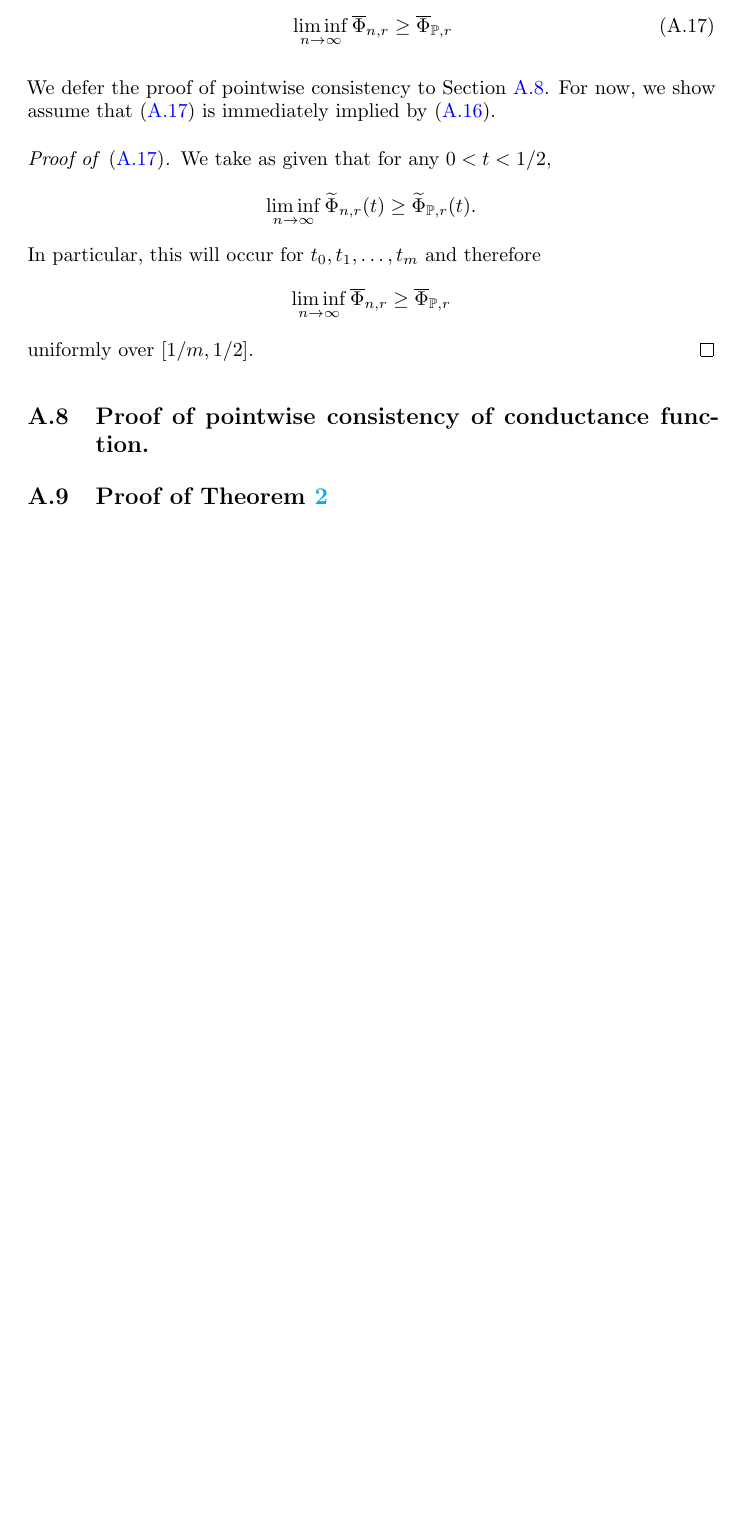
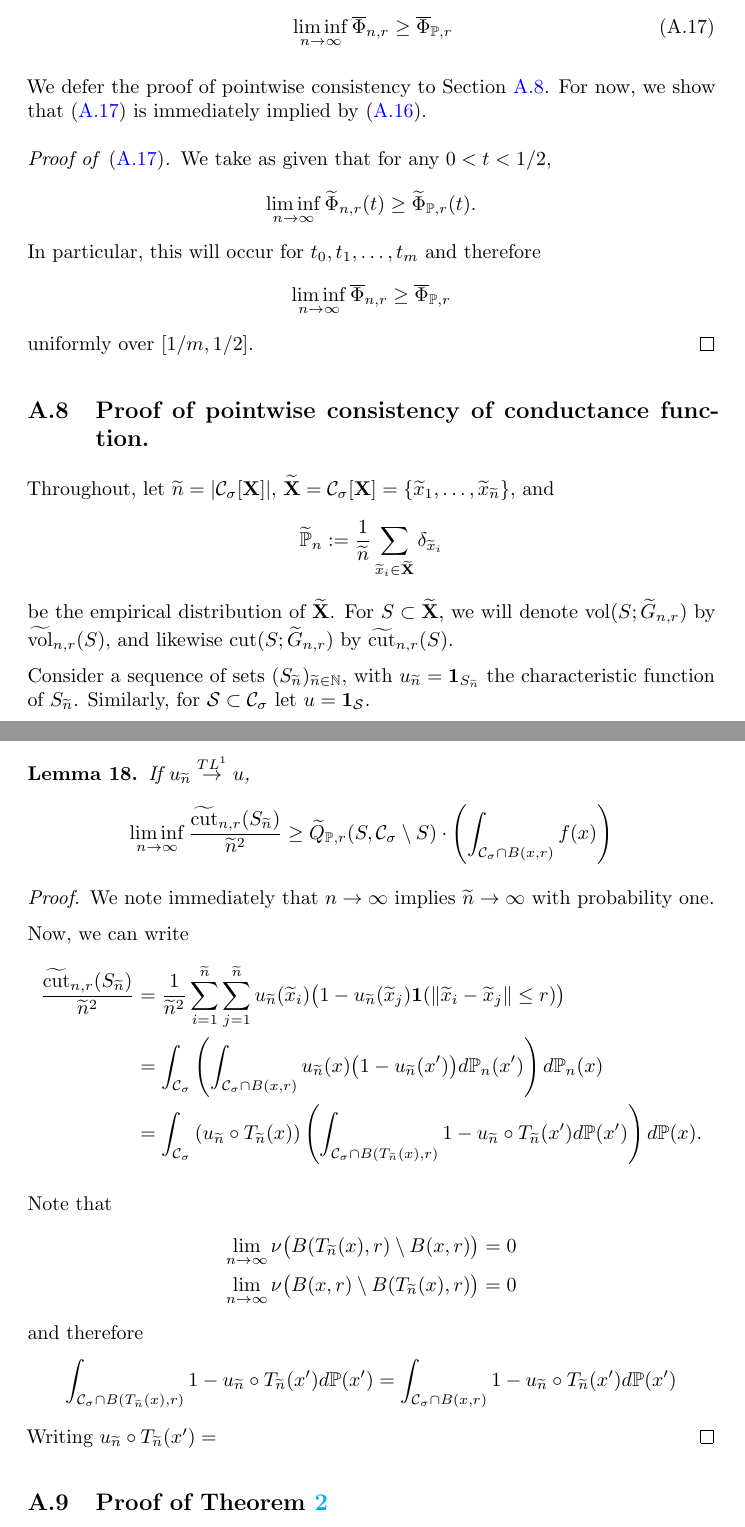
Before and after one commit to ajgreen93/local_spectral_density_clustering, a LaTeX document (icml/icml_local_density_clustering_supplement.tex): part of page 14 of 17 before the commit and two parts of pages 14 and 15 of 17 after it, the two joined at a grey line, cut so that both start at the same text, the shorter picture padded with empty space. The pictures show the PDF file icml/icml_local_density_clustering_supplement.pdf that the author committed with the source.

Commit message:
midway through first lemma of pointwise consistency

```diff
--- a/icml/icml_local_density_clustering_supplement.tex
+++ b/icml/icml_local_density_clustering_supplement.tex
@@ -726,7 +734,7 @@ The introduction of the stepwise approximation allows us to make use of Lemma \r
 	\liminf_{n \to \infty} \overline{\Phi}_{n,r} \geq \overline{\Phi}_{\Pbb,r}
 	\end{equation}
 \end{lemma}
-We defer the proof of pointwise consistency to Section \ref{subsection: proof_of_pointwise consitency_of_conductance_function}. For now, we show assume  that \eqref{eqn: consistency_of_stepapprox_conductance_function} is immediately implied by \eqref{eqn: pointwise_consistency_of_conductance_function}.
+We defer the proof of pointwise consistency to Section \ref{subsection: proof_of_pointwise consitency_of_conductance_function}. For now, we show that \eqref{eqn: consistency_of_stepapprox_conductance_function} is immediately implied by \eqref{eqn: pointwise_consistency_of_conductance_function}.
 
 \begin{proof}[Proof of \eqref{eqn: consistency_of_stepapprox_conductance_function}]
 	We take as given that for any $0 < t < 1/2$,
@@ -742,3 +750,25 @@ We defer the proof of pointwise consistency to Section \ref{subsection: proof_of
 
 \subsection{Proof of pointwise consistency of conductance function.}
 \label{subsection: proof_of_pointwise consitency_of_conductance_function}
+
+Throughout, let $\wn = \abs{\Csig[\Xbf]}$, $\wX = \Csig[\Xbf] = \set{\wx_1, \ldots, \wx_{\wn}}$, and
+\begin{equation*}
+\widetilde{\Pbb}_n := \frac{1}{\wn} \sum_{\wx_i \in \wX} \delta_{\wx_i}
+\end{equation*}
+be the empirical distribution of $\wX$. For $S \subset \wX$, we will denote $\vol(S; \widetilde{G}_{n,r})$ by $\widetilde{\vol}_{n,r}(S)$, and likewise $\cut(S; \widetilde{G}_{n,r})$ by $\widetilde{\cut}_{n,r}(S)$.
+
+Consider a sequence of sets $(S_{\wn})_{\wn \in \mathbb{N}}$, with $u_{\wn} = \1_{S_{\wn}}$ the characteristic function of $S_{\wn}$. Similarly, for $\Sset \subset \Csig$ let $u = \1_{\Sset}$.
+\begin{lemma}
+	If $u_{\wn} \overset{TL^1}{\to} u$,
+	\begin{equation*}
+	\liminf_{n \to \infty} \frac{\widetilde{\cut}_{n,r}(S_{\wn})}{\wn^2} \geq \widetilde{Q}_{\Pbb,r}(S, \Csig \setminus S) \cdot \left(\int_{\Csig \cap B(x,r)} f(x) \right)
+	\end{equation*}
+\end{lemma}
+\begin{proof}
+	We note immediately that $n \to \infty$ implies $\wn \to \infty$ with probability one.
+
+	Now, we can write
+	\begin{align*}
+	 \frac{\widetilde{\cut}_{n,r}(S_{\wn})}{\wn^2} & = \frac{1}{\wn^2} \sum_{i = 1}^{\wn} \sum_{j = 1}^{\wn} u_{\wn}(\wx_i) \bigl( 1 - u_{\wn}(\wx_j) \1(\norm{\wx_i - \wx_j} \leq r) \bigr)  \\
+	& = \int_{\Csig} \left(\int_{\Csig \cap B(x,r)} u_{\wn}(x) \bigl( 1 - u_{\wn}(x') \bigr) d\Pbb_n(x') \right) d\Pbb_n(x) \\
+	& = \int_{\Csig} \left(u_{\wn} \circ T_{\wn}(x)\right) \left(\int_{\Csig \cap B(T_{\wn}(x),r)}  1 - u_{\wn} \circ T_{\wn}(x') d\Pbb(x') \right) d\Pbb(x).
```
Also changed, not shown: icml/icml_local_density_clustering.pdf, icml/icml_local_density_clustering_supplement.pdf, icml/icml_local_density_clustering_supplement.tex (27 more changed lines).
